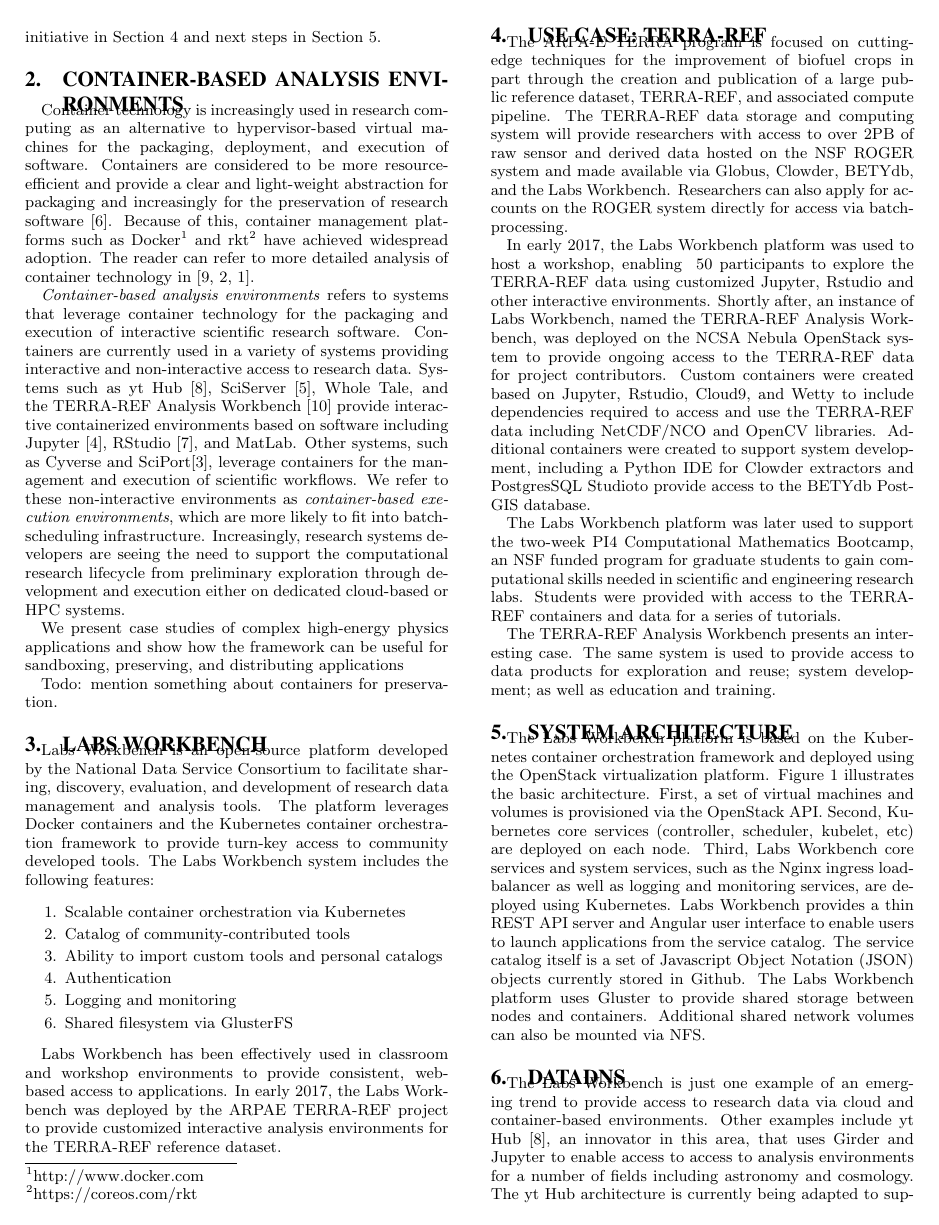
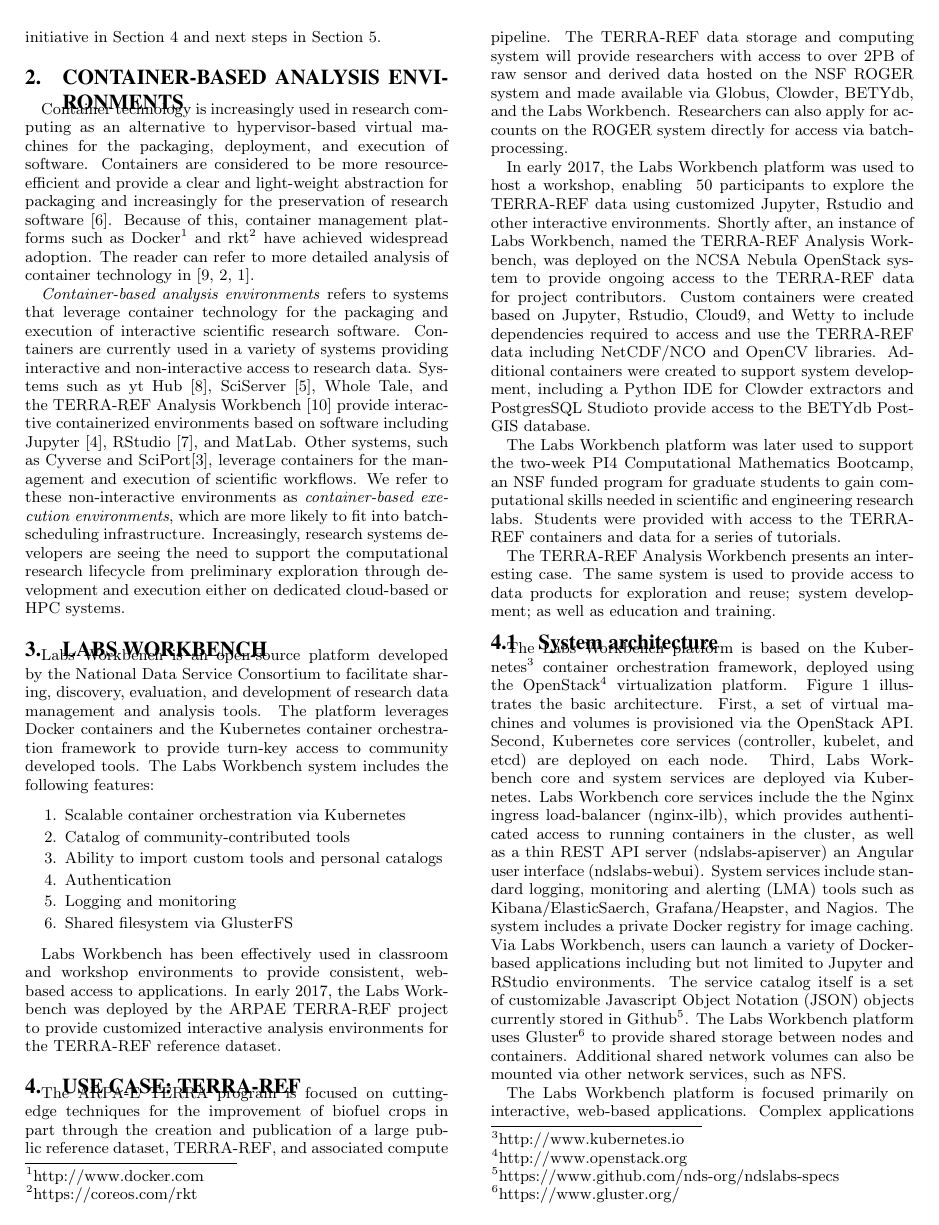
Before and after one commit to craig-willis/pearc17, a LaTeX paper (nds-pearc17.tex): page 2 of 3. Compiled offline with pdfLaTeX.

Commit message:
Updated system architecture description

```diff
--- a/nds-pearc17.tex
+++ b/nds-pearc17.tex
@@ -74,11 +74,6 @@
 
 \emph{Container-based analysis environments} refers to systems that leverage container technology for the packaging and execution of interactive scientific research software. Containers are currently used in a variety of systems providing interactive and non-interactive access to research data. Systems such as yt Hub \cite{smith2011}, SciServer \cite{Medvedev:2016:SCB:2949689.2949700}, Whole Tale, and the TERRA-REF Analysis Workbench \cite{willis_craig_2017_580057} provide interactive containerized environments based on software including Jupyter \cite{kluyver2016jupyter}, RStudio \cite{Rstudio2015}, and MatLab. Other systems, such as Cyverse and SciPort\cite{Gerlach:2014:SCE:2689676.2689680}, leverage containers for the management and execution of scientific workflows. We refer to these non-interactive environments as \emph{container-based execution environments}, which are more likely to fit into batch-scheduling infrastructure.  Increasingly, research systems developers are seeing the need to support the computational research lifecycle from preliminary exploration through development and execution either on dedicated cloud-based or HPC systems.
 
-
-We present case studies of complex high-energy physics applications and show how the framework can be useful for sandboxing, preserving, and distributing applications
-
-Todo: mention something about containers for preservation.
-
 \section{Labs Workbench}
 
 Labs Workbench is an open-source platform developed by the National Data Service Consortium to facilitate sharing, discovery, evaluation, and development of research data management and analysis tools. The platform leverages Docker containers and the Kubernetes container orchestration framework to provide turn-key access to community developed tools.
@@ -105,8 +100,8 @@
 
 The TERRA-REF Analysis Workbench presents an interesting case. The same system is used to provide access to data products for exploration and reuse; system development; as well as education and training.
 
-\section{System architecture}
+\subsection{System architecture}
 
-The Labs Workbench platform is based on the Kubernetes container orchestration framework and  deployed using the OpenStack virtualization platform. Figure \ref{fig.arch} illustrates the basic architecture. First, a set of virtual machines and volumes is provisioned via the OpenStack API. Second, Kubernetes core services (controller, scheduler, kubelet, etc) are deployed on each node. Third, Labs Workbench core services and system services, such as the Nginx ingress load-balancer as well as logging and monitoring services, are deployed using Kubernetes. Labs Workbench provides a thin REST API server and Angular user interface to enable users to launch applications from the service catalog. The service catalog itself is a set of Javascript Object Notation (JSON) objects currently stored in Github. The Labs Workbench platform uses Gluster to provide shared storage between nodes and containers. Additional shared network volumes can also be mounted via NFS.
+The Labs Workbench platform is based on the Kubernetes\footnote{http://www.kubernetes.io} container orchestration framework, deployed using the OpenStack\footnote{http://www.openstack.org} virtualization platform. Figure \ref{fig.arch} illustrates the basic architecture. First, a set of virtual machines and volumes is provisioned via the OpenStack API. Second, Kubernetes core services (controller, kubelet, and etcd) are deployed on each node. Third, Labs Workbench core and system services are deployed via Kubernetes. Labs Workbench core services include the the Nginx ingress load-balancer (nginx-ilb), which provides authenticated access to running containers in the cluster, as well as a thin REST API server (ndslabs-apiserver) an Angular user interface (ndslabs-webui). System services include standard logging, monitoring and alerting (LMA) tools such as Kibana/ElasticSaerch, Grafana/Heapster, and Nagios.  The system includes a private Docker registry for image caching.  Via Labs Workbench, users can launch a variety of Docker-based applications including but not limited to Jupyter and RStudio environments. The service catalog itself is a set of customizable Javascript Object Notation (JSON) objects currently stored in Github\footnote{https://www.github.com/nds-org/ndslabs-specs}. The Labs Workbench platform uses Gluster\footnote{https://www.gluster.org/} to provide shared storage between nodes and containers. Additional shared network volumes can also be mounted via other network services, such as NFS.
 
 \begin{figure}[!ht]
@@ -116,3 +110,4 @@
 \label{fig.arch}
 \end{figure}
 
+The Labs Workbench platform is focused primarily on interactive, web-based applications.  Complex applications with multiple dependencies are supported. Support is available for command-line applications via web-based IDEs or terminal emulators.
```
Also changed, not shown: architecture.png, nds-pearc17.pdf, nds-pearc17.tex (4 more changed lines).
